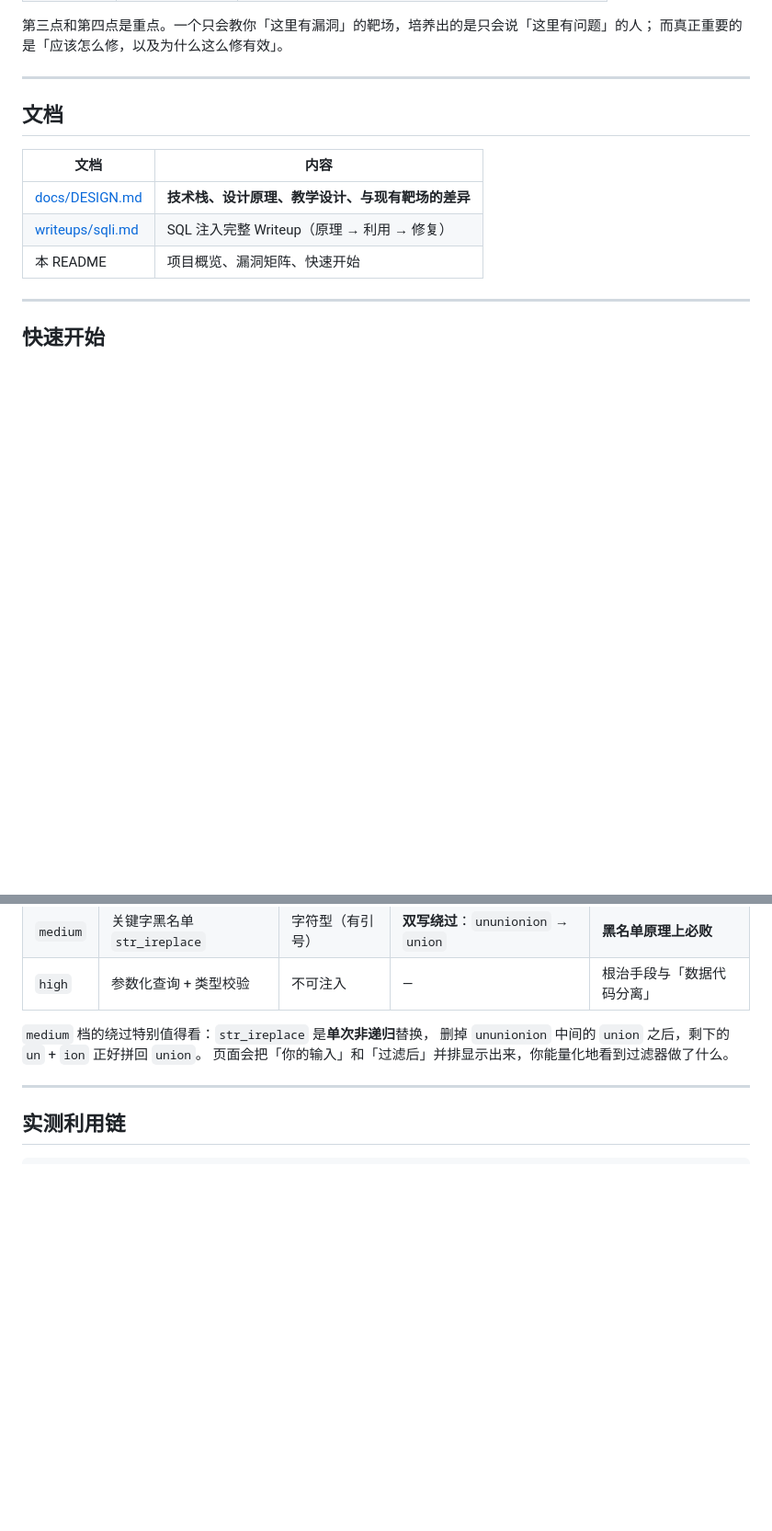
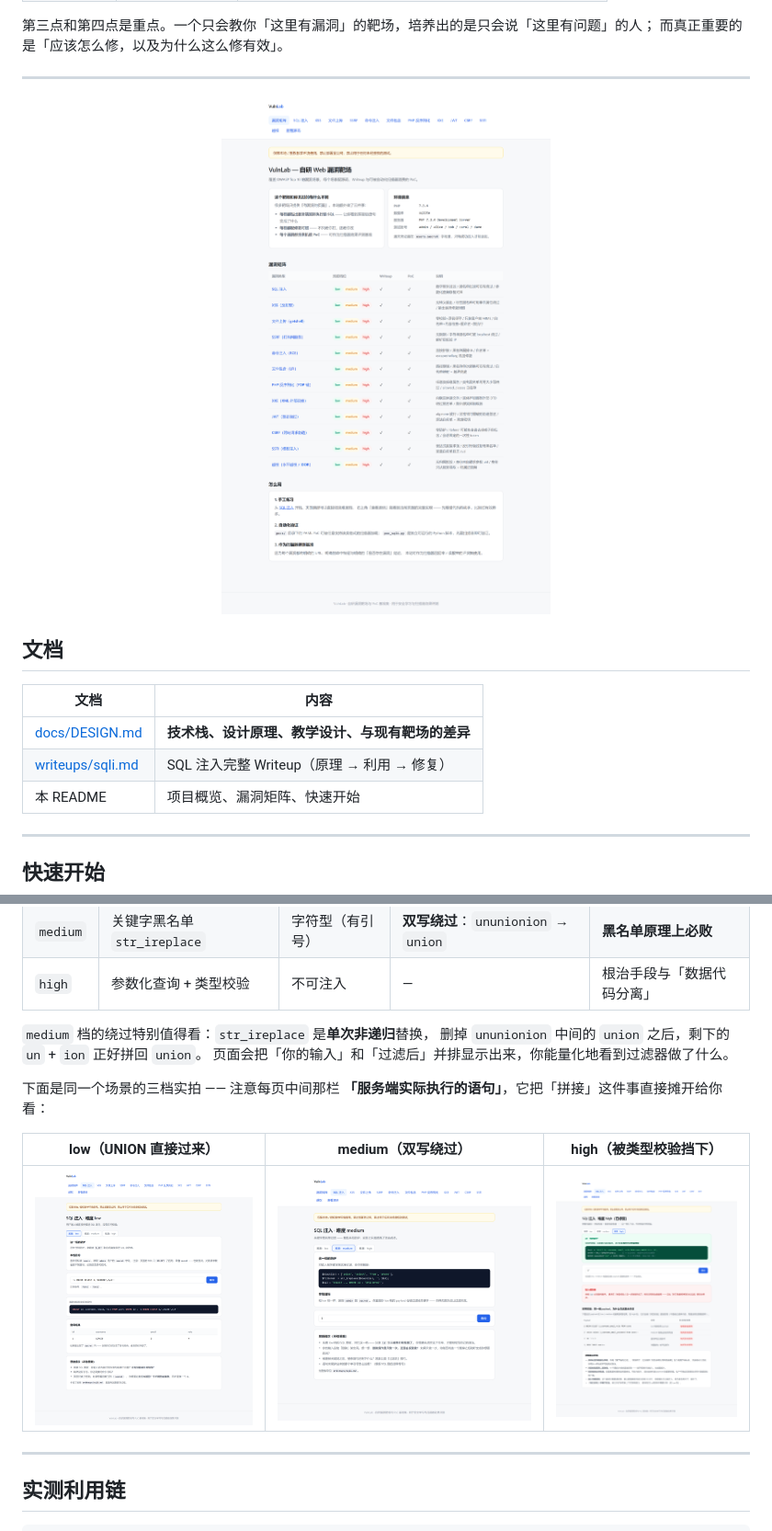
Before and after one commit to hediwen831-star/vulnlab, a Markdown page: README.md, 2 parts joined by grey strips. Shown at 92% size. GitHub-like rendering; pictures changed too: docs/images/lab-index.png (added), docs/images/lab-sqli-high.png (added), docs/images/lab-sqli-low.png (added); blank space fills up the shorter version.

```diff
--- a/README.md
+++ b/README.md
@@ -24,6 +24,8 @@
 而真正重要的是「应该怎么修，以及为什么这么修有效」。
 
 ---
+
+<img src="docs/images/lab-index.png" alt="VulnLab 首页：12 个漏洞场景的矩阵，每个都标注了三档难度、Writeup 与机读 PoC" width="100%">
 
 ## 文档
 
@@ -153,6 +155,13 @@ flowchart TB
 `medium` 档的绕过特别值得看：`str_ireplace` 是**单次非递归**替换，
 删掉 `ununionion` 中间的 `union` 之后，剩下的 `un` + `ion` 正好拼回 `union`。
 页面会把「你的输入」和「过滤后」并排显示出来，你能量化地看到过滤器做了什么。
+
+下面是同一个场景的三档实拍 —— 注意每页中间那栏
+**「服务端实际执行的语句」**，它把「拼接」这件事直接摊开给你看：
+
+| low（UNION 直接过来） | medium（双写绕过） | high（被类型校验挡下） |
+|---|---|---|
+| ![](docs/images/lab-sqli-low.png) | ![](docs/images/lab-sqli-medium.png) | ![](docs/images/lab-sqli-high.png) |
 
 ---
 
```
Also changed, not shown: 2 other files.
